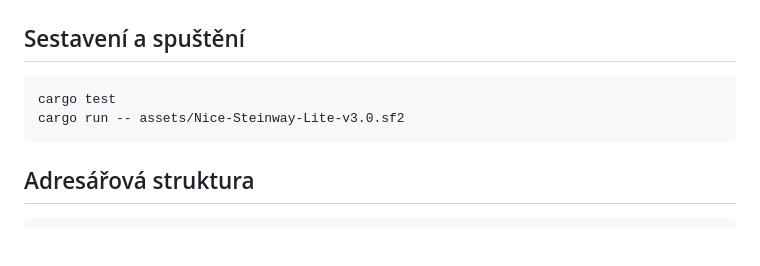
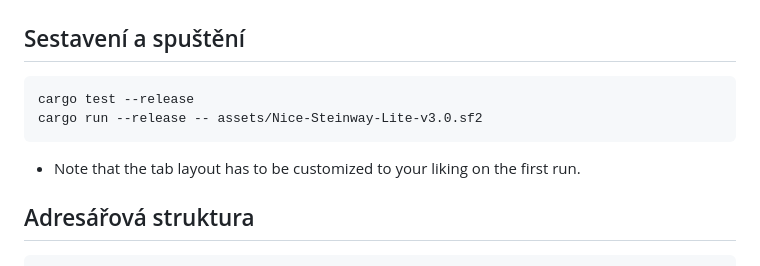
Before and after one commit to TheRetikGM/bp, a Markdown page: README.md, the part around one of its changes. Rendered like a GitHub page; blank space fills up the shorter version.

````diff
--- a/README.md
+++ b/README.md
@@ -59,9 +59,11 @@
 ## Sestavení a spuštění
 
 ```bash
-cargo test
-cargo run -- assets/Nice-Steinway-Lite-v3.0.sf2
+cargo test --release
+cargo run --release -- assets/Nice-Steinway-Lite-v3.0.sf2
 ```
+
+- Note that the tab layout has to be customized to your liking on the first run.
 
 ## Adresářová struktura
 
````
Also changed, not shown: other parts of README.md (+5 -0 lines).
